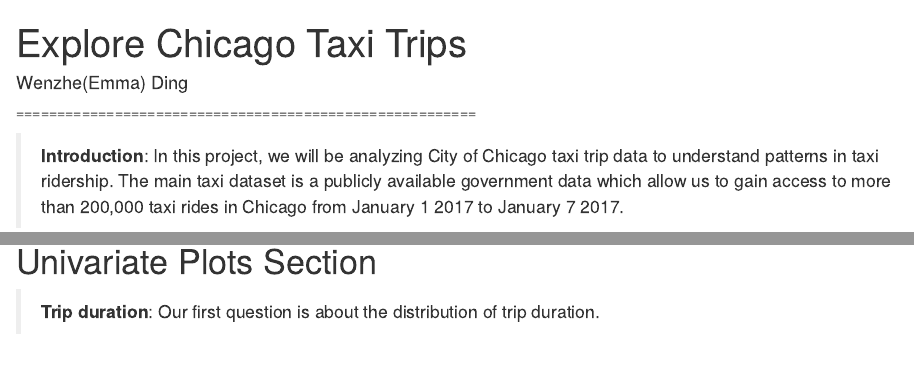
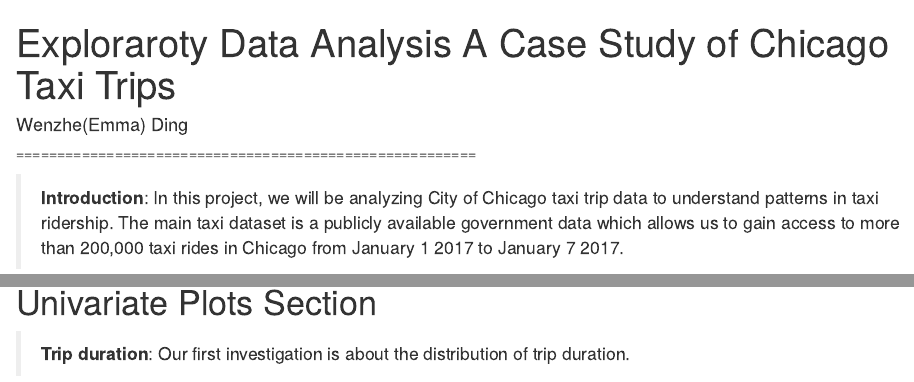
Before and after one commit to wzding/Data_Analyst_Nanodegree, an R Markdown document (ChicagoTaxiTrips/chicago_taxi.rmd): the page in a window 1100 px wide, from its top, and a second part further down, joined at a grey line. Rendered offline with R 4.5, knitr and Pandoc, with nearby package versions; some code elsewhere in the file could not run offline.

Commit message:
fix typo

````diff
--- a/ChicagoTaxiTrips/chicago_taxi.rmd
+++ b/ChicagoTaxiTrips/chicago_taxi.rmd
@@ -1,16 +1,17 @@
 ---
-title: "Explore Chicago Taxi Trips"
+title: "Exploraroty Data Analysis A Case Study of Chicago Taxi Trips"
 output:
   html_document: default
   pdf_document: default
 author: "Wenzhe(Emma) Ding"
+Time:
 ---
 
 ========================================================
 
-> **Introduction**: In this project, we will be analyzing City of Chicago taxi trip data to understand patterns in taxi ridership. The main taxi dataset is a publicly available government data which allow us to gain access to more than 200,000 taxi rides in Chicago from January 1 2017 to January 7 2017.
+> **Introduction**: In this project, we will be analyzing City of Chicago taxi trip data to understand patterns in taxi ridership. The main taxi dataset is a publicly available government data which allows us to gain access to more than 200,000 taxi rides in Chicago from January 1 2017 to January 7 2017.
 
-> **Data Source**: This dataset could be downloaded  from the link below. It includes the following information for each taxi trip: taxi company, both trip start and end times, length of the trip in both time and distance, starting and ending census tract, exact Starting and ending location, trip cost. Data source:
+> **Data Source**: This dataset could be downloaded from the link below. It includes the following information for each taxi trip: taxi company, both trip start and end times, length of the trip in both time and distance, starting and ending census tract, exact Starting and ending location, trip cost. Data source:
 https://data.cityofchicago.org/Transportation/Taxi-Trips/wrvz-psew/data. Detailed introduction of this data set is on http://digital.cityofchicago.org/index.php/chicago-taxi-data-released/.
 
 ```{r global_options, include=FALSE}
@@ -82,7 +83,7 @@
 
 # Univariate Plots Section
 
-> **Trip duration**: Our first question is about the distribution of trip duration.
+> **Trip duration**: Our first investigation is about the distribution of trip duration.
 
 ```{r echo=FALSE, Univariate_Plots1}
 summary(taxi$Trip.Min)
````
Also changed, not shown: ChicagoTaxiTrips/chicago_taxi.rmd (4 more changed lines), 3 other files.
